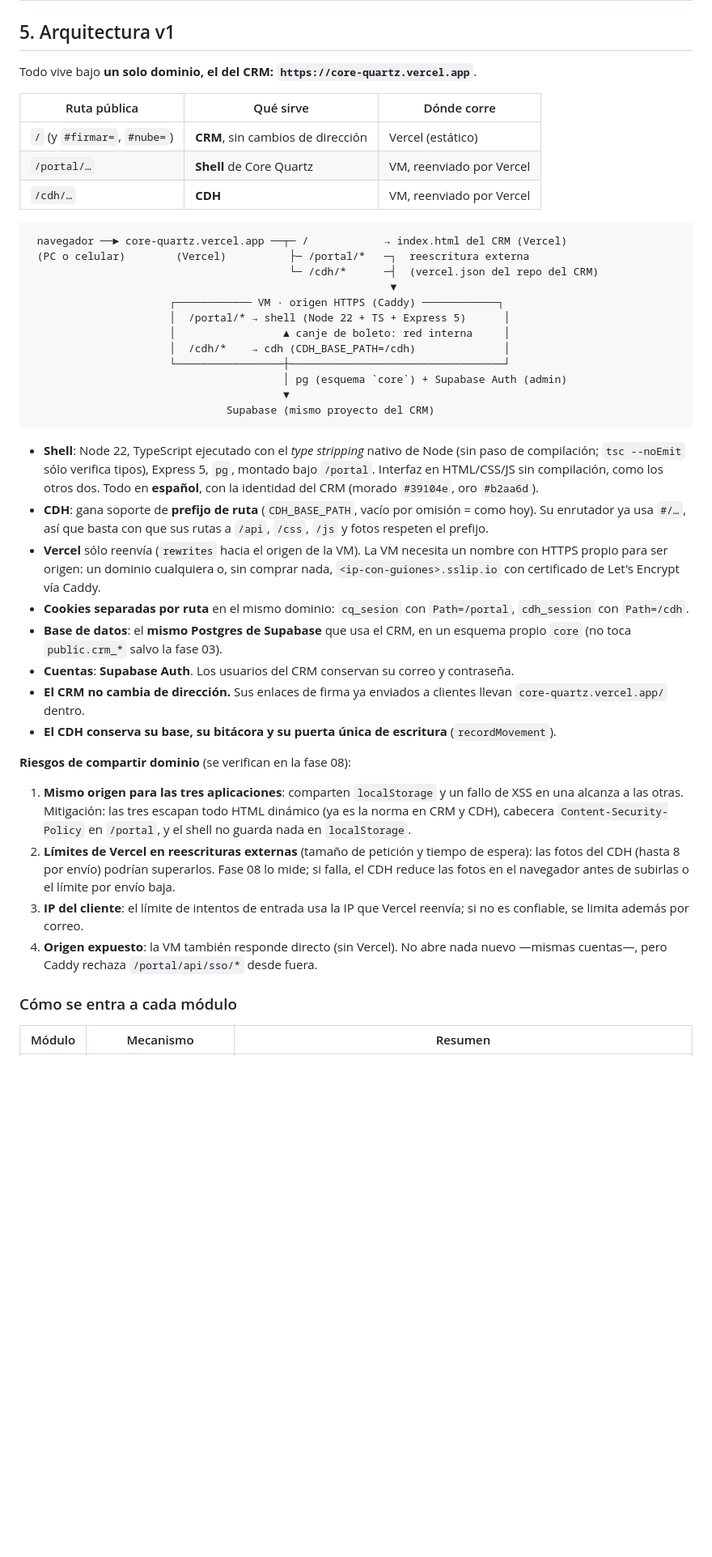
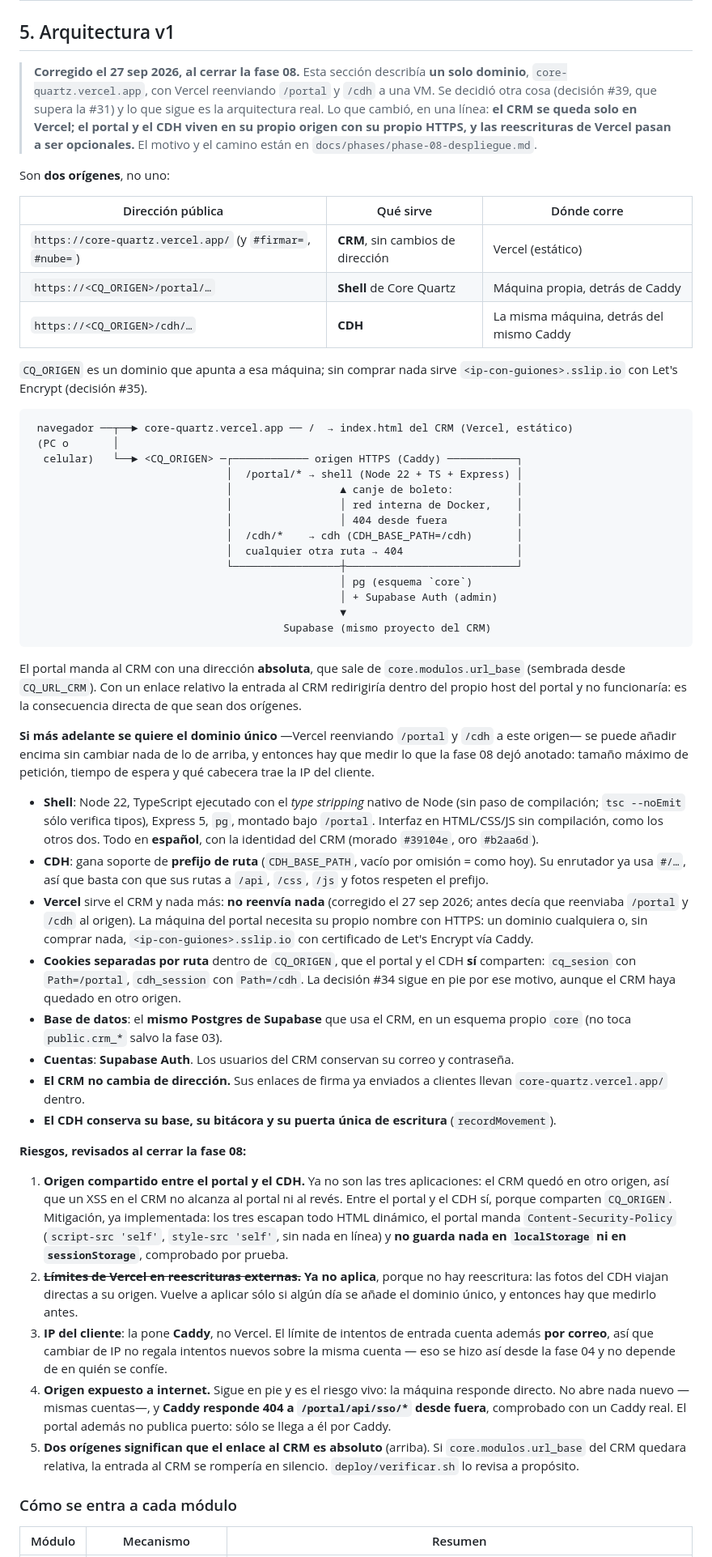
Before and after one commit to AmezolaCD/Core-Quartz, a Markdown page: docs/PRD.md, the part around one of its changes. Shown at 81% size. Rendered like a GitHub page; blank space fills up the shorter version.

````diff
--- a/docs/PRD.md
+++ b/docs/PRD.md
@@ -59,28 +62,49 @@ módulos que ya existen y a los que se sumen después.
 
 ## 5. Arquitectura v1
 
-Todo vive bajo **un solo dominio, el del CRM: `https://core-quartz.vercel.app`**.
+> **Corregido el 27 sep 2026, al cerrar la fase 08.** Esta sección describía **un solo dominio**,
+> `core-quartz.vercel.app`, con Vercel reenviando `/portal` y `/cdh` a una VM. Se decidió otra cosa
+> (decisión #39, que supera la #31) y lo que sigue es la arquitectura real. Lo que cambió, en una
+> línea: **el CRM se queda solo en Vercel; el portal y el CDH viven en su propio origen con su
+> propio HTTPS, y las reescrituras de Vercel pasan a ser opcionales.** El motivo y el camino están
+> en `docs/phases/phase-08-despliegue.md`.
 
-| Ruta pública | Qué sirve | Dónde corre |
+Son **dos orígenes**, no uno:
+
+| Dirección pública | Qué sirve | Dónde corre |
 |---|---|---|
-| `/` (y `#firmar=`, `#nube=`) | **CRM**, sin cambios de dirección | Vercel (estático) |
-| `/portal/…` | **Shell** de Core Quartz | VM, reenviado por Vercel |
-| `/cdh/…` | **CDH** | VM, reenviado por Vercel |
+| `https://core-quartz.vercel.app/` (y `#firmar=`, `#nube=`) | **CRM**, sin cambios de dirección | Vercel (estático) |
+| `https://<CQ_ORIGEN>/portal/…` | **Shell** de Core Quartz | Máquina propia, detrás de Caddy |
+| `https://<CQ_ORIGEN>/cdh/…` | **CDH** | La misma máquina, detrás del mismo Caddy |
+
+`CQ_ORIGEN` es un dominio que apunta a esa máquina; sin comprar nada sirve
+`<ip-con-guiones>.sslip.io` con Let's Encrypt (decisión #35).
 
 ```
- navegador ──► core-quartz.vercel.app ──┬─ /            → index.html del CRM (Vercel)
- (PC o celular)        (Vercel)          ├─ /portal/*   ─┐  reescritura externa
-                                         └─ /cdh/*      ─┤  (vercel.json del repo del CRM)
-                                                         ▼
-                      ┌──────────── VM · origen HTTPS (Caddy) ────────────┐
-                      │  /portal/* → shell (Node 22 + TS + Express 5)      │
-                      │                 ▲ canje de boleto: red interna     │
-                      │  /cdh/*    → cdh (CDH_BASE_PATH=/cdh)              │
-                      └─────────────────┼──────────────────────────────────┘
-                                        │ pg (esquema `core`) + Supabase Auth (admin)
-                                        ▼
-                               Supabase (mismo proyecto del CRM)
+ navegador ──┬──► core-quartz.vercel.app ── /  → index.html del CRM (Vercel, estático)
+ (PC o       │
+  celular)   └──► <CQ_ORIGEN> ─┌──────────── origen HTTPS (Caddy) ───────────┐
+                               │  /portal/* → shell (Node 22 + TS + Express) │
+                               │                 ▲ canje de boleto:          │
+                               │                 │ red interna de Docker,    │
+                               │                 │ 404 desde fuera           │
+                               │  /cdh/*    → cdh (CDH_BASE_PATH=/cdh)       │
+                               │  cualquier otra ruta → 404                  │
+                               └─────────────────┼───────────────────────────┘
+                                                 │ pg (esquema `core`)
+                                                 │ + Supabase Auth (admin)
+                                                 ▼
+                                        Supabase (mismo proyecto del CRM)
 ```
+
+El portal manda al CRM con una dirección **absoluta**, que sale de `core.modulos.url_base`
+(sembrada desde `CQ_URL_CRM`). Con un enlace relativo la entrada al CRM redirigiría dentro del
+propio host del portal y no funcionaría: es la consecuencia directa de que sean dos orígenes.
+
+**Si más adelante se quiere el dominio único** —Vercel reenviando `/portal` y `/cdh` a este
+origen— se puede añadir encima sin cambiar nada de lo de arriba, y entonces hay que medir lo que
+la fase 08 dejó anotado: tamaño máximo de petición, tiempo de espera y qué cabecera trae la IP
+del cliente.
 
 - **Shell**: Node 22, TypeScript ejecutado con el *type stripping* nativo de Node (sin paso de
   compilación; `tsc --noEmit` sólo verifica tipos), Express 5, `pg`, montado bajo `/portal`.
@@ -89,11 +113,13 @@ Todo vive bajo **un solo dominio, el del CRM: `https://core-quartz.vercel.app`**
 - **CDH**: gana soporte de **prefijo de ruta** (`CDH_BASE_PATH`, vacío por omisión = como hoy). Su
   enrutador ya usa `#/…`, así que basta con que sus rutas a `/api`, `/css`, `/js` y fotos respeten el
   prefijo.
-- **Vercel** sólo reenvía (`rewrites` hacia el origen de la VM). La VM necesita un nombre con HTTPS
-  propio para ser origen: un dominio cualquiera o, sin comprar nada, `<ip-con-guiones>.sslip.io` con
-  certificado de Let's Encrypt vía Caddy.
-- **Cookies separadas por ruta** en el mismo dominio: `cq_sesion` con `Path=/portal`,
-  `cdh_session` con `Path=/cdh`.
+- **Vercel** sirve el CRM y nada más: **no reenvía nada** (corregido el 27 sep 2026; antes decía
+  que reenviaba `/portal` y `/cdh` al origen). La máquina del portal necesita su propio nombre con
+  HTTPS: un dominio cualquiera o, sin comprar nada, `<ip-con-guiones>.sslip.io` con certificado de
+  Let's Encrypt vía Caddy.
+- **Cookies separadas por ruta** dentro de `CQ_ORIGEN`, que el portal y el CDH **sí** comparten:
+  `cq_sesion` con `Path=/portal`, `cdh_session` con `Path=/cdh`. La decisión #34 sigue en pie por
+  ese motivo, aunque el CRM haya quedado en otro origen.
 - **Base de datos**: el **mismo Postgres de Supabase** que usa el CRM, en un esquema propio `core`
   (no toca `public.crm_*` salvo la fase 03).
 - **Cuentas**: **Supabase Auth**. Los usuarios del CRM conservan su correo y contraseña.
@@ -101,18 +127,26 @@ Todo vive bajo **un solo dominio, el del CRM: `https://core-quartz.vercel.app`**
   `core-quartz.vercel.app/` dentro.
 - **El CDH conserva su base, su bitácora y su puerta única de escritura** (`recordMovement`).
 
-**Riesgos de compartir dominio** (se verifican en la fase 08):
+**Riesgos, revisados al cerrar la fase 08:**
 
-1. **Mismo origen para las tres aplicaciones**: comparten `localStorage` y un fallo de XSS en una
-   alcanza a las otras. Mitigación: las tres escapan todo HTML dinámico (ya es la norma en CRM y CDH),
-   cabecera `Content-Security-Policy` en `/portal`, y el shell no guarda nada en `localStorage`.
-2. **Límites de Vercel en reescrituras externas** (tamaño de petición y tiempo de espera): las fotos
-   del CDH (hasta 8 por envío) podrían superarlos. Fase 08 lo mide; si falla, el CDH reduce las fotos
-   en el navegador antes de subirlas o el límite por envío baja.
-3. **IP del cliente**: el límite de intentos de entrada usa la IP que Vercel reenvía; si no es
-   confiable, se limita además por correo.
-4. **Origen expuesto**: la VM también responde directo (sin Vercel). No abre nada nuevo —mismas
-   cuentas—, pero Caddy rechaza `/portal/api/sso/*` desde fuera.
+1. **Origen compartido entre el portal y el CDH.** Ya no son las tres aplicaciones: el CRM quedó en
+   otro origen, así que un XSS en el CRM no alcanza al portal ni al revés. Entre el portal y el CDH
+   sí, porque comparten `CQ_ORIGEN`. Mitigación, ya implementada: los tres escapan todo HTML
+   dinámico, el portal manda `Content-Security-Policy` (`script-src 'self'`, `style-src 'self'`, sin
+   nada en línea) y **no guarda nada en `localStorage` ni en `sessionStorage`**, comprobado por
+   prueba.
+2. ~~**Límites de Vercel en reescrituras externas.**~~ **Ya no aplica**, porque no hay reescritura:
+   las fotos del CDH viajan directas a su origen. Vuelve a aplicar sólo si algún día se añade el
+   dominio único, y entonces hay que medirlo antes.
+3. **IP del cliente**: la pone **Caddy**, no Vercel. El límite de intentos de entrada cuenta además
+   **por correo**, así que cambiar de IP no regala intentos nuevos sobre la misma cuenta — eso se
+   hizo así desde la fase 04 y no depende de en quién se confíe.
+4. **Origen expuesto a internet.** Sigue en pie y es el riesgo vivo: la máquina responde directo.
+   No abre nada nuevo —mismas cuentas—, y **Caddy responde 404 a `/portal/api/sso/*` desde fuera**,
+   comprobado con un Caddy real. El portal además no publica puerto: sólo se llega a él por Caddy.
+5. **Dos orígenes significan que el enlace al CRM es absoluto** (arriba). Si `core.modulos.url_base`
+   del CRM quedara relativa, la entrada al CRM se rompería en silencio. `deploy/verificar.sh` lo
+   revisa a propósito.
 
 ### Cómo se entra a cada módulo
 
````
Also changed, not shown: other parts of docs/PRD.md (+29 -16 lines), docs/DECISIONS.md (+3 -1 lines), docs/phases/phase-08-despliegue.md (+19 -7 lines).
